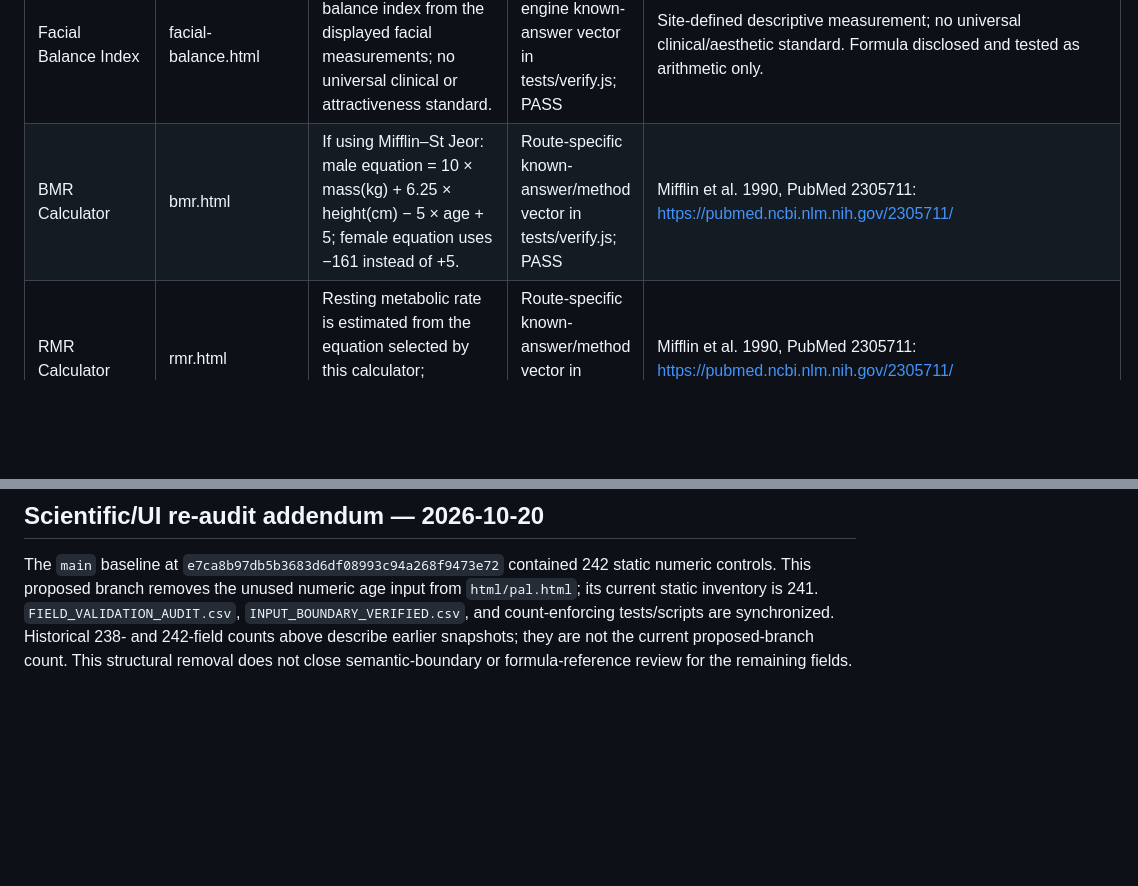
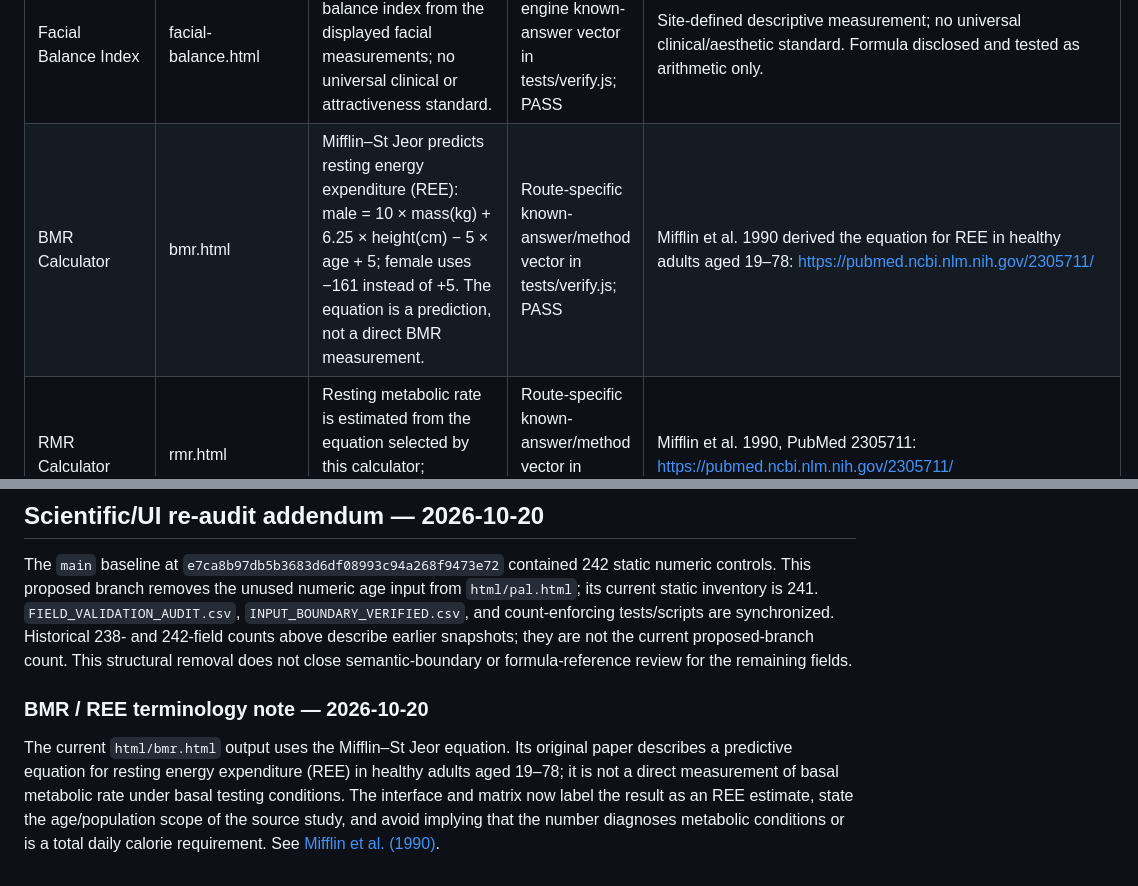
Before and after one commit to clerfit/Clerfit, a Markdown page: FORMULA_REFERENCE_AUDIT.md, 2 parts joined by grey strips. Rendered like a GitHub page; blank space fills up the shorter version.

Commit message:
Update formula audit on Mifflin REE terminology

```diff
--- a/FORMULA_REFERENCE_AUDIT.md
+++ b/FORMULA_REFERENCE_AUDIT.md
@@ -56,7 +56,7 @@ The 100% figure means every registered route has at least one passing known-answ
 | Eye Spacing | eye-spacing.html | Site-defined eye-spacing ratio from the entered interocular and reference-width measurements; descriptive only. | Advanced-engine known-answer vector in tests/verify.js; PASS | Site-defined descriptive measurement; no universal clinical/aesthetic standard. Formula disclosed and tested as arithmetic only. |
 | Lower Face Height | lower-face-height.html | Lower-face height ÷ total facial height, using consistent units; descriptive only. | Advanced-engine known-answer vector in tests/verify.js; PASS | Site-defined descriptive measurement; no universal clinical/aesthetic standard. Formula disclosed and tested as arithmetic only. |
 | Facial Balance Index | facial-balance.html | Site-defined facial balance index from the displayed facial measurements; no universal clinical or attractiveness standard. | Advanced-engine known-answer vector in tests/verify.js; PASS | Site-defined descriptive measurement; no universal clinical/aesthetic standard. Formula disclosed and tested as arithmetic only. |
-| BMR Calculator | bmr.html | If using Mifflin–St Jeor: male equation = 10 × mass(kg) + 6.25 × height(cm) − 5 × age + 5; female equation uses −161 instead of +5. | Route-specific known-answer/method vector in tests/verify.js; PASS | Mifflin et al. 1990, PubMed 2305711: https://pubmed.ncbi.nlm.nih.gov/2305711/ |
+| BMR Calculator | bmr.html | Mifflin–St Jeor predicts resting energy expenditure (REE): male = 10 × mass(kg) + 6.25 × height(cm) − 5 × age + 5; female uses −161 instead of +5. The equation is a prediction, not a direct BMR measurement. | Route-specific known-answer/method vector in tests/verify.js; PASS | Mifflin et al. 1990 derived the equation for REE in healthy adults aged 19–78: https://pubmed.ncbi.nlm.nih.gov/2305711/ |
 | RMR Calculator | rmr.html | Resting metabolic rate is estimated from the equation selected by this calculator; published equations are not interchangeable. | Route-specific known-answer/method vector in tests/verify.js; PASS | Mifflin et al. 1990, PubMed 2305711: https://pubmed.ncbi.nlm.nih.gov/2305711/ |
 | TDEE Calculator | tdee.html | A common estimate is TDEE = estimated BMR × activity factor. | Route-specific known-answer/method vector in tests/verify.js; PASS | See SOURCES_AND_METHODS.md; method/assumptions must be checked per route. |
 | Maintenance Calories | maintenance.html | Maintenance energy is commonly estimated from TDEE; the starting estimate is adjusted using observed weight trends over time. | Route-specific known-answer/method vector in tests/verify.js; PASS | See SOURCES_AND_METHODS.md; method/assumptions must be checked per route. |
@@ -191,3 +191,8 @@ The initial audit-time count of 238 fields above is historical. The current main
 ## Scientific/UI re-audit addendum — 2026-10-20
 
 The `main` baseline at `e7ca8b97db5b3683d6df08993c94a268f9473e72` contained 242 static numeric controls. This proposed branch removes the unused numeric age input from `html/pal.html`; its current static inventory is 241. `FIELD_VALIDATION_AUDIT.csv`, `INPUT_BOUNDARY_VERIFIED.csv`, and count-enforcing tests/scripts are synchronized. Historical 238- and 242-field counts above describe earlier snapshots; they are not the current proposed-branch count. This structural removal does not close semantic-boundary or formula-reference review for the remaining fields.
+
+
+### BMR / REE terminology note — 2026-10-20
+
+The current `html/bmr.html` output uses the Mifflin–St Jeor equation. Its original paper describes a predictive equation for resting energy expenditure (REE) in healthy adults aged 19–78; it is not a direct measurement of basal metabolic rate under basal testing conditions. The interface and matrix now label the result as an REE estimate, state the age/population scope of the source study, and avoid implying that the number diagnoses metabolic conditions or is a total daily calorie requirement. See [Mifflin et al. (1990)](https://pubmed.ncbi.nlm.nih.gov/2305711/).
```
